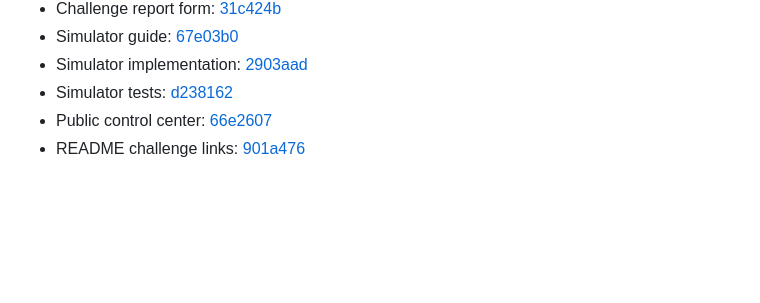
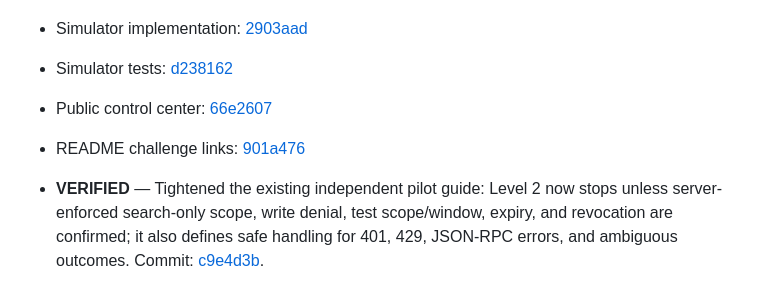
Before and after one commit to mekusimeku/meku-si, a Markdown page: OPERATIONS.md, the part around the change. Rendered like a GitHub page; blank space fills up the shorter version.

Commit message:
Record safe test-key gate in operations log

```diff
--- a/OPERATIONS.md
+++ b/OPERATIONS.md
@@ -64,3 +64,6 @@ GitHub API snapshot checked 2026-10-19: 0 stars, 0 forks, 0 open issues. This ne
 - Simulator tests: [d238162](https://github.com/mekusimeku/meku-si/commit/d23816272b41fca7fcc6438db1f165a97965e51a)
 - Public control center: [66e2607](https://github.com/mekusimeku/meku-si/commit/66e2607009d91a91299c76ef88cbb47043552673)
 - README challenge links: [901a476](https://github.com/mekusimeku/meku-si/commit/901a47651a2d76454af495e47ade392e2f593ed4)
+
+
+- **VERIFIED** — Tightened the existing independent pilot guide: Level 2 now stops unless server-enforced search-only scope, write denial, test scope/window, expiry, and revocation are confirmed; it also defines safe handling for 401, 429, JSON-RPC errors, and ambiguous outcomes. Commit: [c9e4d3b](https://github.com/mekusimeku/meku-si/commit/c9e4d3b0b05c2482a0b187cd90e4500bad80c2e1).
```
